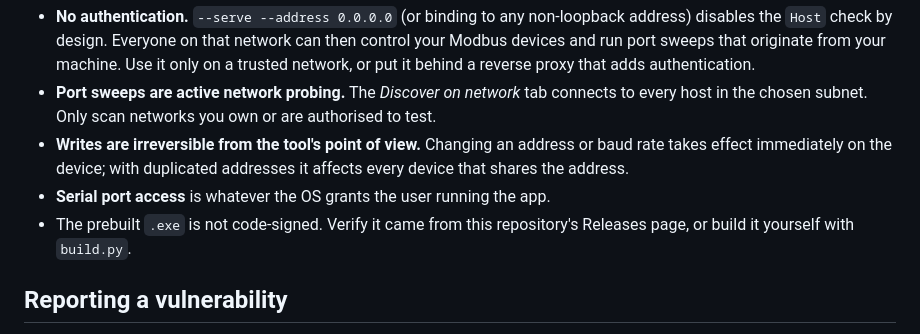
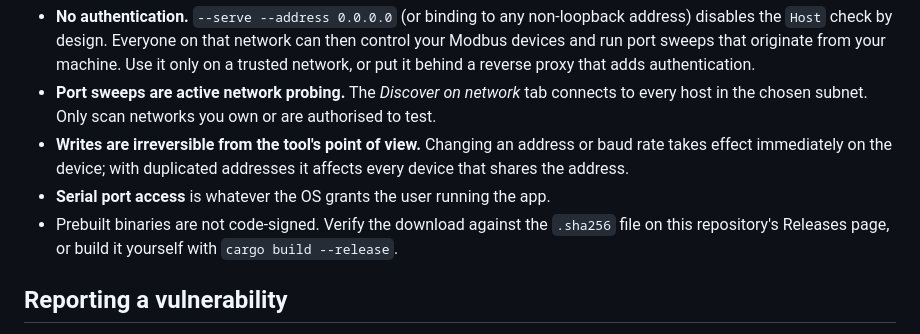
Before and after one commit to jkocon/modbus-dashboard, a Markdown page: SECURITY.md, the part around the change. GitHub-like rendering.

```diff
--- a/SECURITY.md
+++ b/SECURITY.md
@@ -39,8 +39,8 @@ Tests for these controls live in `src/server.rs` (`cargo test`).
   rate takes effect immediately on the device; with duplicated addresses it affects every
   device that shares the address.
 - **Serial port access** is whatever the OS grants the user running the app.
-- The prebuilt `.exe` is not code-signed. Verify it came from this repository's Releases
-  page, or build it yourself with `build.py`.
+- Prebuilt binaries are not code-signed. Verify the download against the `.sha256` file on
+  this repository's Releases page, or build it yourself with `cargo build --release`.
 
 ## Reporting a vulnerability
 
```
Also changed, not shown: README.md (+2 -2 lines), README.pl.md (+2 -2 lines).
